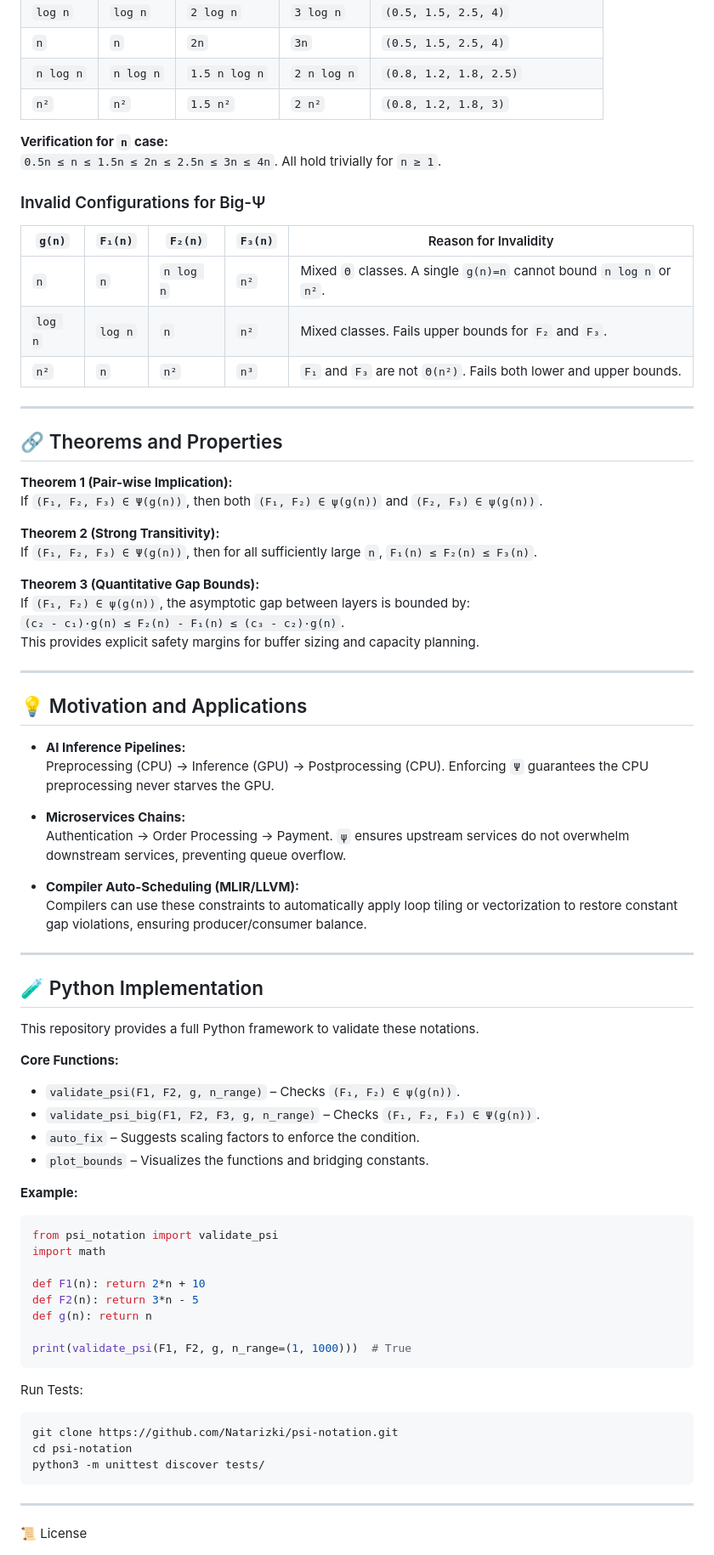
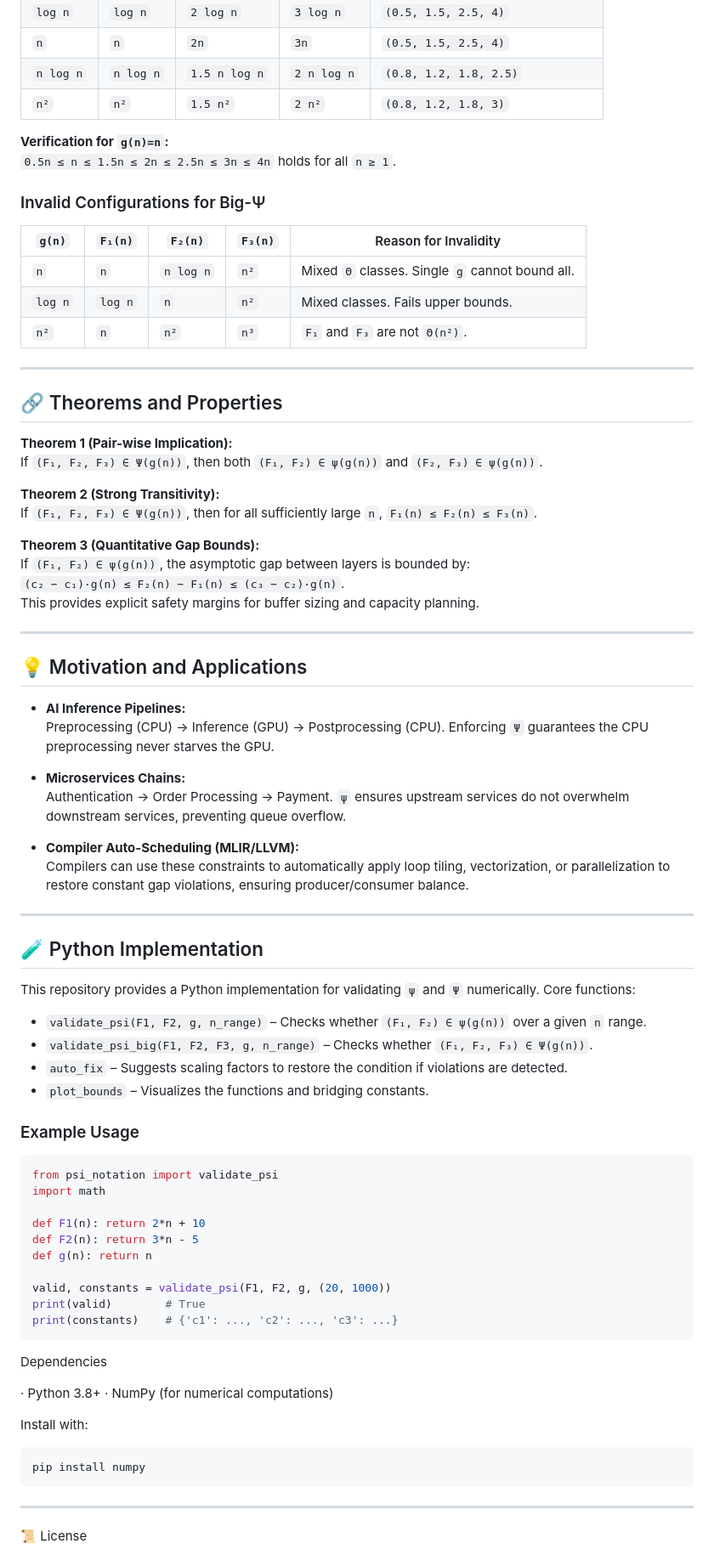
Before and after one commit to Natarizki/Psi-notation, a Markdown page: README.md, the part around one of its changes. Shown at 85% size. Rendered like a GitHub page.

````diff
--- a/README.md
+++ b/README.md
@@ -83,16 +79,16 @@ All triples below satisfy `(F₁, F₂, F₃) ∈ Ψ(g(n))`.
 | `n log n` | `n log n` | `1.5 n log n` | `2 n log n` | `(0.8, 1.2, 1.8, 2.5)` |
 | `n²`   | `n²`    | `1.5 n²` | `2 n²`  | `(0.8, 1.2, 1.8, 3)`                |
 
-**Verification for `n` case:**
-`0.5n ≤ n ≤ 1.5n ≤ 2n ≤ 2.5n ≤ 3n ≤ 4n`. All hold trivially for `n ≥ 1`.
+**Verification for `g(n)=n`:**
+`0.5n ≤ n ≤ 1.5n ≤ 2n ≤ 2.5n ≤ 3n ≤ 4n` holds for all `n ≥ 1`.
 
 ### Invalid Configurations for Big-Ψ
 
 | `g(n)` | `F₁(n)` | `F₂(n)` | `F₃(n)` | Reason for Invalidity |
 |--------|---------|---------|---------|------------------------|
-| `n`    | `n`     | `n log n` | `n²` | Mixed `Θ` classes. A single `g(n)=n` cannot bound `n log n` or `n²`. |
-| `log n` | `log n` | `n` | `n²` | Mixed classes. Fails upper bounds for `F₂` and `F₃`. |
-| `n²`   | `n`     | `n²`    | `n³`   | `F₁` and `F₃` are not `Θ(n²)`. Fails both lower and upper bounds. |
+| `n`    | `n`     | `n log n` | `n²` | Mixed `Θ` classes. Single `g` cannot bound all. |
+| `log n` | `log n` | `n` | `n²` | Mixed classes. Fails upper bounds. |
+| `n²`   | `n`     | `n²`    | `n³`   | `F₁` and `F₃` are not `Θ(n²)`. |
 
 ---
 
@@ -106,7 +102,7 @@ If `(F₁, F₂, F₃) ∈ Ψ(g(n))`, then for all sufficiently large `n`, `F₁
 
 **Theorem 3 (Quantitative Gap Bounds):**
 If `(F₁, F₂) ∈ ψ(g(n))`, the asymptotic gap between layers is bounded by:
-`(c₂ - c₁)·g(n) ≤ F₂(n) - F₁(n) ≤ (c₃ - c₂)·g(n)`.
+`(c₂ − c₁)·g(n) ≤ F₂(n) − F₁(n) ≤ (c₃ − c₂)·g(n)`.
 This provides explicit safety margins for buffer sizing and capacity planning.
 
 ---
@@ -120,21 +116,21 @@ This provides explicit safety margins for buffer sizing and capacity planning.
   Authentication → Order Processing → Payment. `ψ` ensures upstream services do not overwhelm downstream services, preventing queue overflow.
 
 - **Compiler Auto-Scheduling (MLIR/LLVM):**
-  Compilers can use these constraints to automatically apply loop tiling or vectorization to restore constant gap violations, ensuring producer/consumer balance.
+  Compilers can use these constraints to automatically apply loop tiling, vectorization, or parallelization to restore constant gap violations, ensuring producer/consumer balance.
 
 ---
 
 ## 🧪 Python Implementation
 
-This repository provides a full Python framework to validate these notations.
+This repository provides a Python implementation for validating `ψ` and `Ψ` numerically. Core functions:
 
-**Core Functions:**
-- `validate_psi(F1, F2, g, n_range)` – Checks `(F₁, F₂) ∈ ψ(g(n))`.
-- `validate_psi_big(F1, F2, F3, g, n_range)` – Checks `(F₁, F₂, F₃) ∈ Ψ(g(n))`.
-- `auto_fix` – Suggests scaling factors to enforce the condition.
+- `validate_psi(F1, F2, g, n_range)` – Checks whether `(F₁, F₂) ∈ ψ(g(n))` over a given `n` range.
+- `validate_psi_big(F1, F2, F3, g, n_range)` – Checks whether `(F₁, F₂, F₃) ∈ Ψ(g(n))`.
+- `auto_fix` – Suggests scaling factors to restore the condition if violations are detected.
 - `plot_bounds` – Visualizes the functions and bridging constants.
 
-**Example:**
+### Example Usage
+
 ```python
 from psi_notation import validate_psi
 import math
@@ -143,15 +139,20 @@ def F1(n): return 2*n + 10
 def F2(n): return 3*n - 5
 def g(n): return n
 
-print(validate_psi(F1, F2, g, n_range=(1, 1000)))  # True
+valid, constants = validate_psi(F1, F2, g, (20, 1000))
+print(valid)        # True
+print(constants)    # {'c1': ..., 'c2': ..., 'c3': ...}
 ```
 
-Run Tests:
+Dependencies
+
+· Python 3.8+
+· NumPy (for numerical computations)
+
+Install with:
 
 ```bash
-git clone https://github.com/Natarizki/psi-notation.git
-cd psi-notation
-python3 -m unittest discover tests/
+pip install numpy
 ```
 
 ---
````
Also changed, not shown: other parts of README.md (+25 -18 lines).
